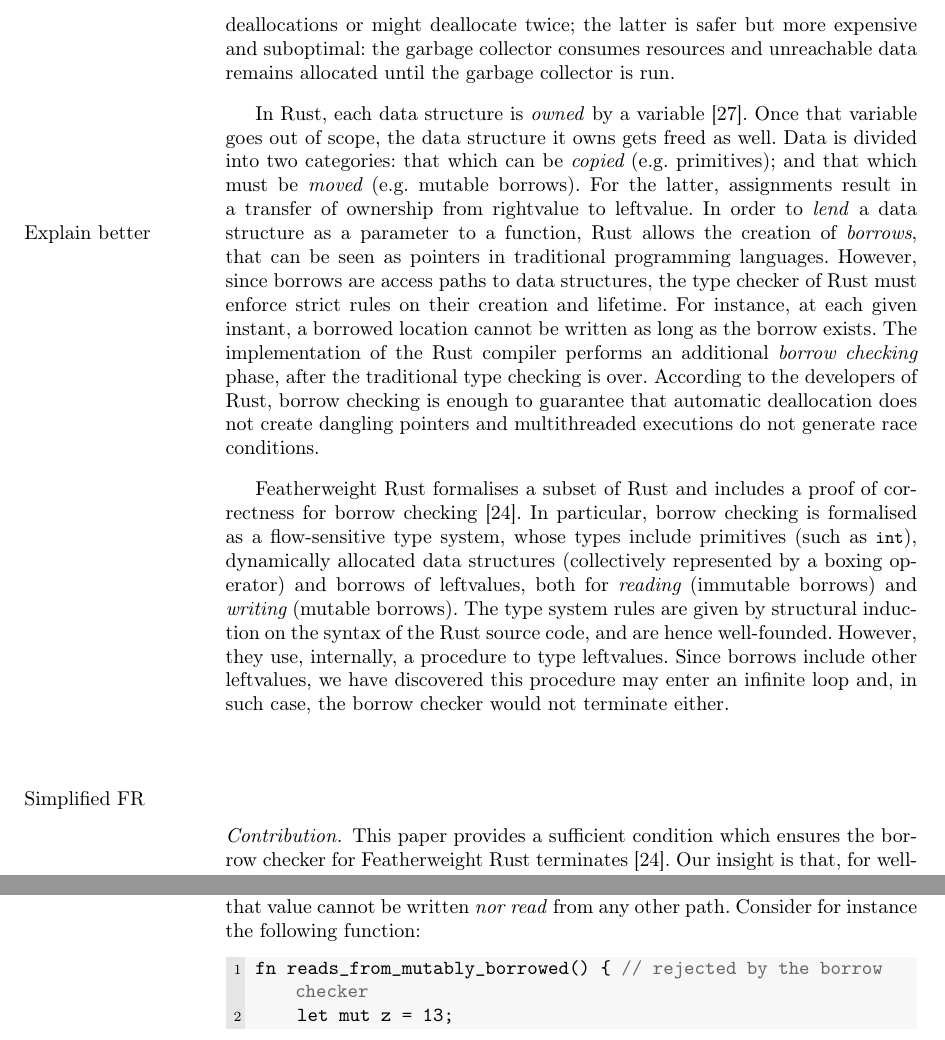
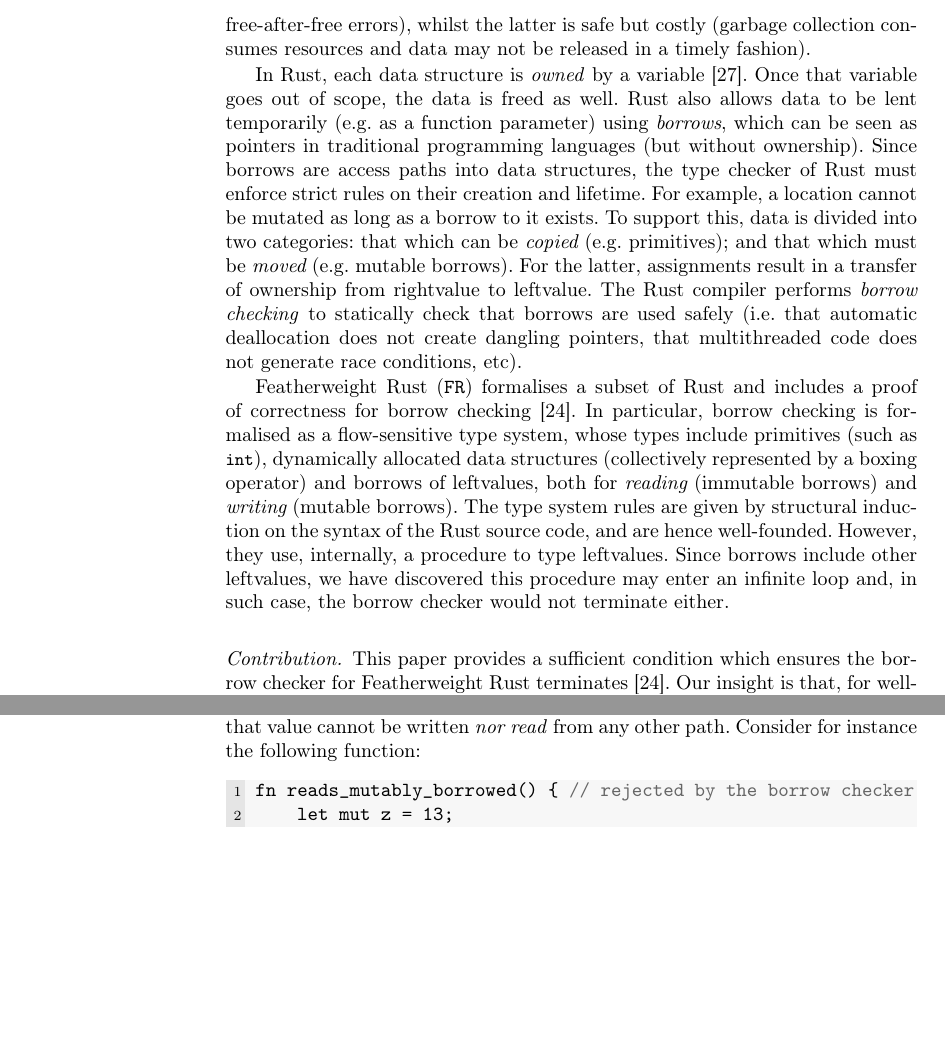
Before and after one commit to LedgerProject/safepkt_paper, a LaTeX thesis (000_rust.tex, which reads 010_introduction.tex, 015_rust.tex): two parts of pages 2 and 4 of 17, joined at a grey line, cut at the place of the change, the shorter picture padded with empty space. Compiled offline with pdfLaTeX.

Commit message:
Update introduction
This just compacts down the text in the introduction.

```diff
--- a/010_introduction.tex
+++ b/010_introduction.tex
@@ -13,4 +7,0 @@ as Java, C\#, etc).  The former approach is error prone: programmers
-might miss deallocations or might deallocate twice; the latter is
-safer but more expensive and suboptimal: the garbage collector
-consumes resources and unreachable data remains allocated until the
-garbage collector is run.
@@ -17,27 +12,28 @@ garbage collector is run.
+(e.g. use-after-free or free-after-free errors), whilst the latter is
+safe but costly (garbage collection consumes resources and data may
+not be released in a timely fashion).
 
 In Rust, each data structure is \emph{owned} by a
 variable~\cite{RustBook}. Once that variable goes out of scope, the
-data structure it owns gets freed as well.  Data is divided into two
+data is freed as well.  Rust also allows data to be lent temporarily
+(e.g. as a function parameter) using {\em borrows}, which can be seen
+as pointers in traditional programming languages (but without
+ownership).  Since borrows are access paths into data structures, the
+type checker of Rust must enforce strict rules on their creation and
+lifetime.  For example, a location cannot be mutated as long as a
+borrow to it exists.  To support this, data is divided into two
 categories: that which can be {\em copied} (e.g. primitives); and that
 which must be {\em moved} (e.g. mutable borrows).  For the latter,
 assignments result in a transfer of ownership from rightvalue to
-leftvalue.  In order to \emph{lend} a data structure as a parameter to
-a function, \marginpar{Explain better}{Rust} allows the creation of
-\emph{borrows}, that can be seen as pointers in traditional
-programming languages.  However, since borrows are access paths to
-data structures, the type checker of Rust must enforce strict rules on
-their creation and lifetime. For instance, at each given instant, a
-borrowed location cannot be written as long as the borrow exists.  The
-implementation of the Rust compiler performs an additional
-\emph{borrow checking} phase, after the traditional type checking is
-over.  According to the developers of Rust, borrow checking is enough
-to guarantee that automatic deallocation does not create dangling
-pointers and multithreaded executions do not generate race conditions.
+leftvalue.  The Rust compiler performs \emph{borrow checking} to
+statically check that borrows are used safely (i.e. that automatic
+deallocation does not create dangling pointers, that multithreaded
+code does not generate race conditions, etc).
 
-Featherweight Rust formalises a subset of Rust and includes a proof of
-correctness for borrow checking~\cite{Pea21}.  In particular, borrow
-checking is formalised as a flow-sensitive type system, whose types
-include primitives (such as \<int>), dynamically allocated data
+Featherweight Rust (\FR/) formalises a subset of Rust and includes a
+proof of correctness for borrow checking~\cite{Pea21}.  In particular,
+borrow checking is formalised as a flow-sensitive type system, whose
+types include primitives (such as \<int>), dynamically allocated data
 structures (collectively represented by a boxing operator) and borrows
 of leftvalues, both for {\em reading} (immutable borrows) and {\em
   writing} (mutable borrows). The type system rules are given by
@@ -49,7 +45,6 @@ borrow checker would not terminate either.
 
 \paragraph{Contribution.}
 
-\marginpar{Simplified FR}{This} paper provides a sufficient condition
-which ensures the borrow checker for Featherweight Rust
-terminates~\cite{Pea21}.  Our insight is that, for well-typed
-programs, this condition already holds for typing environments created
+This paper provides a sufficient condition which ensures the borrow
+checker for Featherweight Rust terminates~\cite{Pea21}.  Our insight
+is that, for well-typed programs, this condition already holds for
--- a/015_rust.tex
+++ b/015_rust.tex
@@ -128,7 +128,7 @@ be written \emph{nor read} from any other path. Consider for instance
 the following function:
 
 \begin{lstlisting}
-fn reads_from_mutably_borrowed() { // rejected by the borrow checker
+fn reads_mutably_borrowed() { // rejected by the borrow checker
     let mut z = 13;
     let y = &mut z;
     let x = z;
```
Also changed, not shown: 010_introduction.tex (31 more changed lines).
